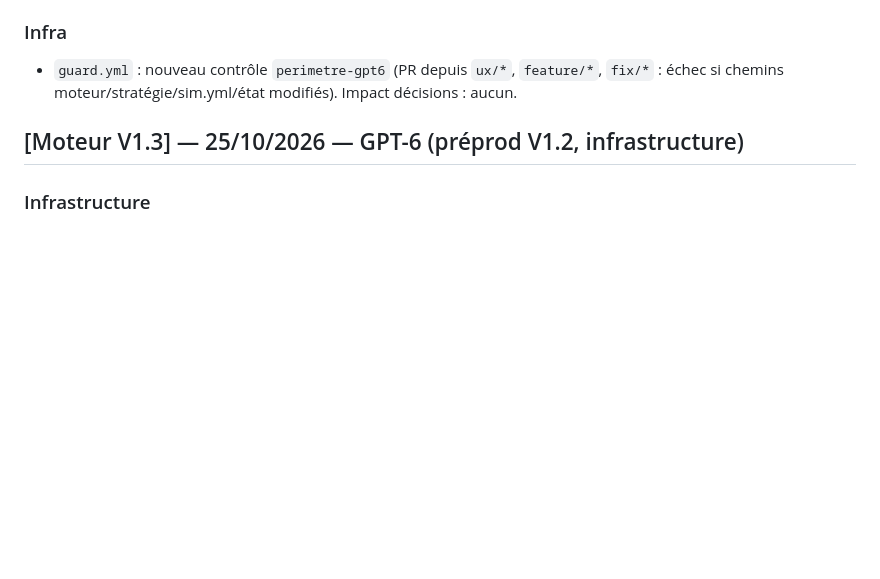
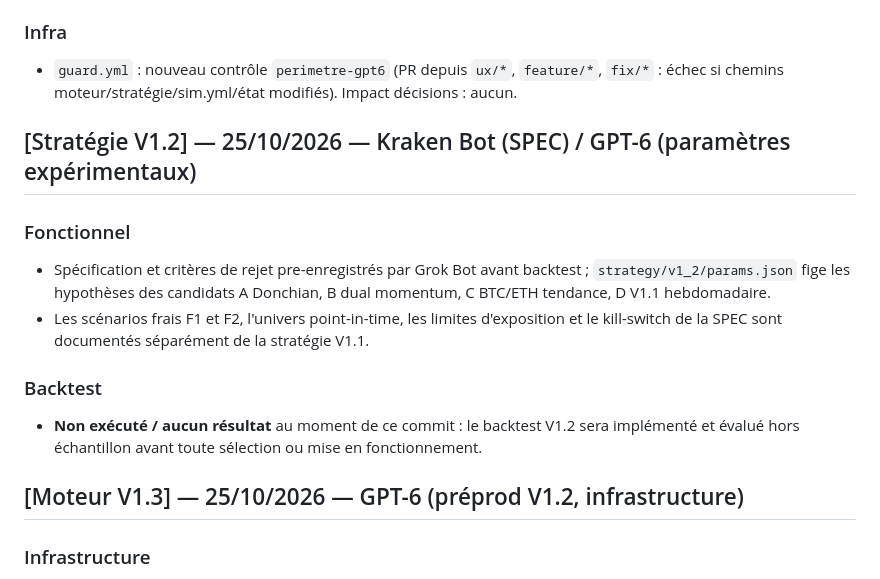
Before and after one commit to cyrillaferrere/kraken-sim, a Markdown page: CHANGELOG.md, the part around the change. Rendered like a GitHub page; blank space fills up the shorter version.

Commit message:
docs(v1.2): changer de version strategie sans inventer de resultats

```diff
--- a/CHANGELOG.md
+++ b/CHANGELOG.md
@@ -47,6 +47,13 @@
 - `GARDE_FOUS.md` (Circuit, Périmètre, guard), `README.md`, `docs/SPEC_UX.md`, modèle de PR mis à jour.
 ### Infra
 - `guard.yml` : nouveau contrôle `perimetre-gpt6` (PR depuis `ux/*`, `feature/*`, `fix/*` : échec si chemins moteur/stratégie/sim.yml/état modifiés). Impact décisions : aucun.
+
+## [Stratégie V1.2] — 25/10/2026 — Kraken Bot (SPEC) / GPT-6 (paramètres expérimentaux)
+### Fonctionnel
+- Spécification et critères de rejet pre-enregistrés par Grok Bot avant backtest ; `strategy/v1_2/params.json` fige les hypothèses des candidats A Donchian, B dual momentum, C BTC/ETH tendance, D V1.1 hebdomadaire.
+- Les scénarios frais F1 et F2, l'univers point-in-time, les limites d'exposition et le kill-switch de la SPEC sont documentés séparément de la stratégie V1.1.
+### Backtest
+- **Non exécuté / aucun résultat** au moment de ce commit : le backtest V1.2 sera implémenté et évalué hors échantillon avant toute sélection ou mise en fonctionnement.
 
 ## [Moteur V1.3] — 25/10/2026 — GPT-6 (préprod V1.2, infrastructure)
 ### Infrastructure
```
